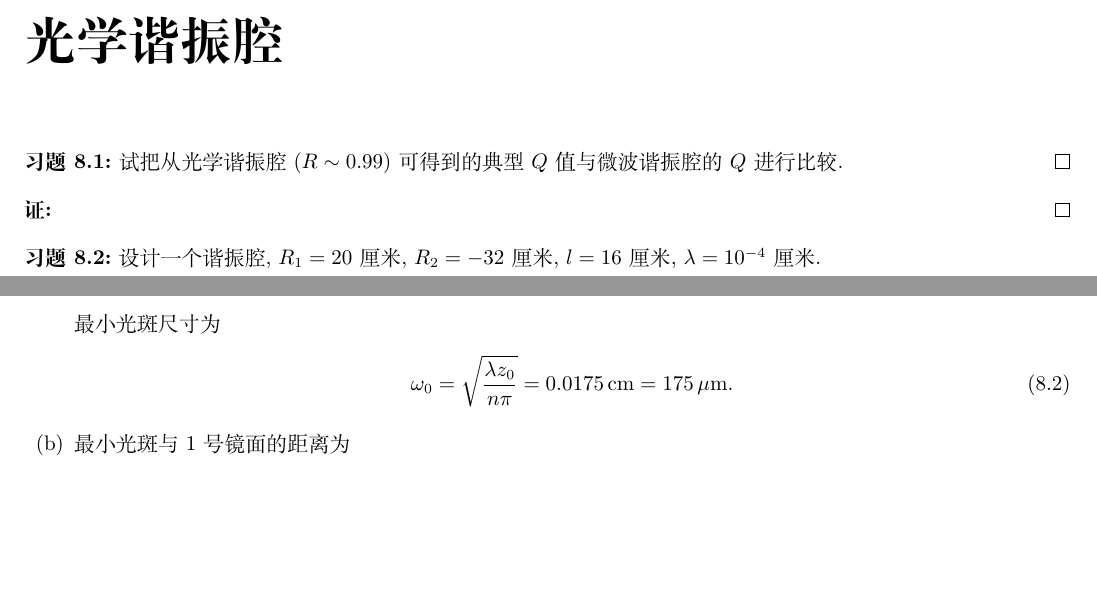
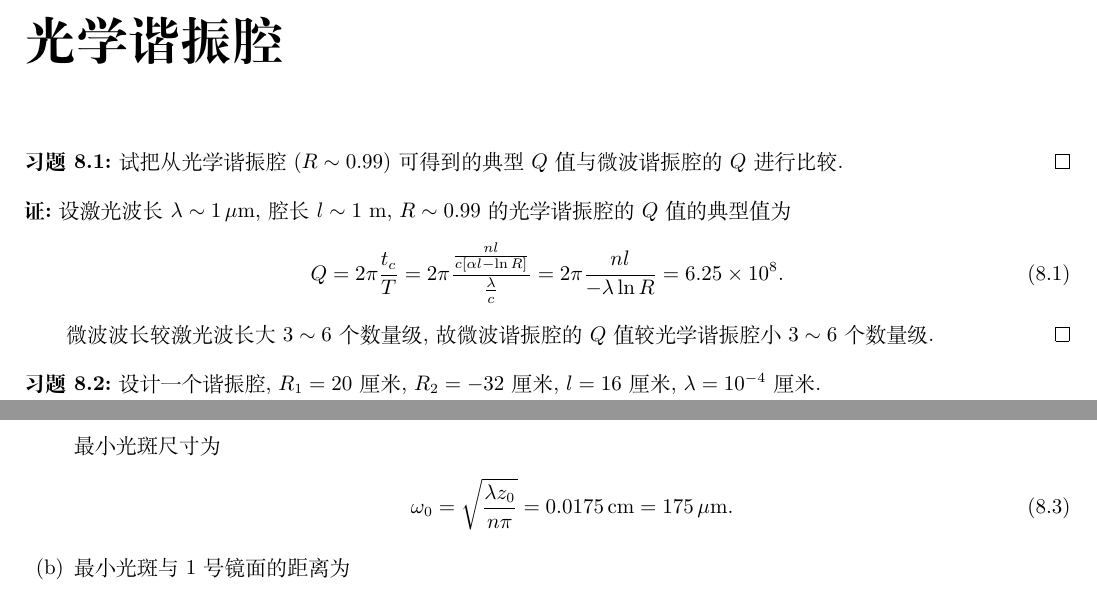
Before and after one commit to Chen-Jialin/Quantum-Electronics-Assignments, a LaTeX document (chap-7.tex): two parts of page 1 of 3, joined at a grey line, cut so that both start at the same text, the shorter picture padded with empty space. Compiled offline with XeLaTeX.

Commit message:
7.1 finished

```diff
--- a/chap-7.tex
+++ b/chap-7.tex
@@ -10,7 +10,12 @@
     试把从光学谐振腔 ($R\sim 0.99$) 可得到的典型 $Q$ 值与微波谐振腔的 $Q$ 进行比较.
 \end{exe}
 \begin{pf}
+    设激光波长 $\lambda\sim 1\,\mu$m, 腔长 $l\sim 1$ m, $R\sim 0.99$ 的光学谐振腔的 $Q$ 值的典型值为
+    \begin{align}
+        Q=2\pi\frac{t_c}{T}=2\pi\frac{\frac{nl}{c[\alpha l-\ln R]}}{\frac{\lambda}{c}}=2\pi\frac{nl}{-\lambda\ln R}=6.25\times 10^8.
+    \end{align}
 
+    微波波长较激光波长大 $3\sim 6$ 个数量级, 故微波谐振腔的 $Q$ 值较光学谐振腔小 $3\sim 6$ 个数量级.
 \end{pf}
 
 \begin{exe}
```
